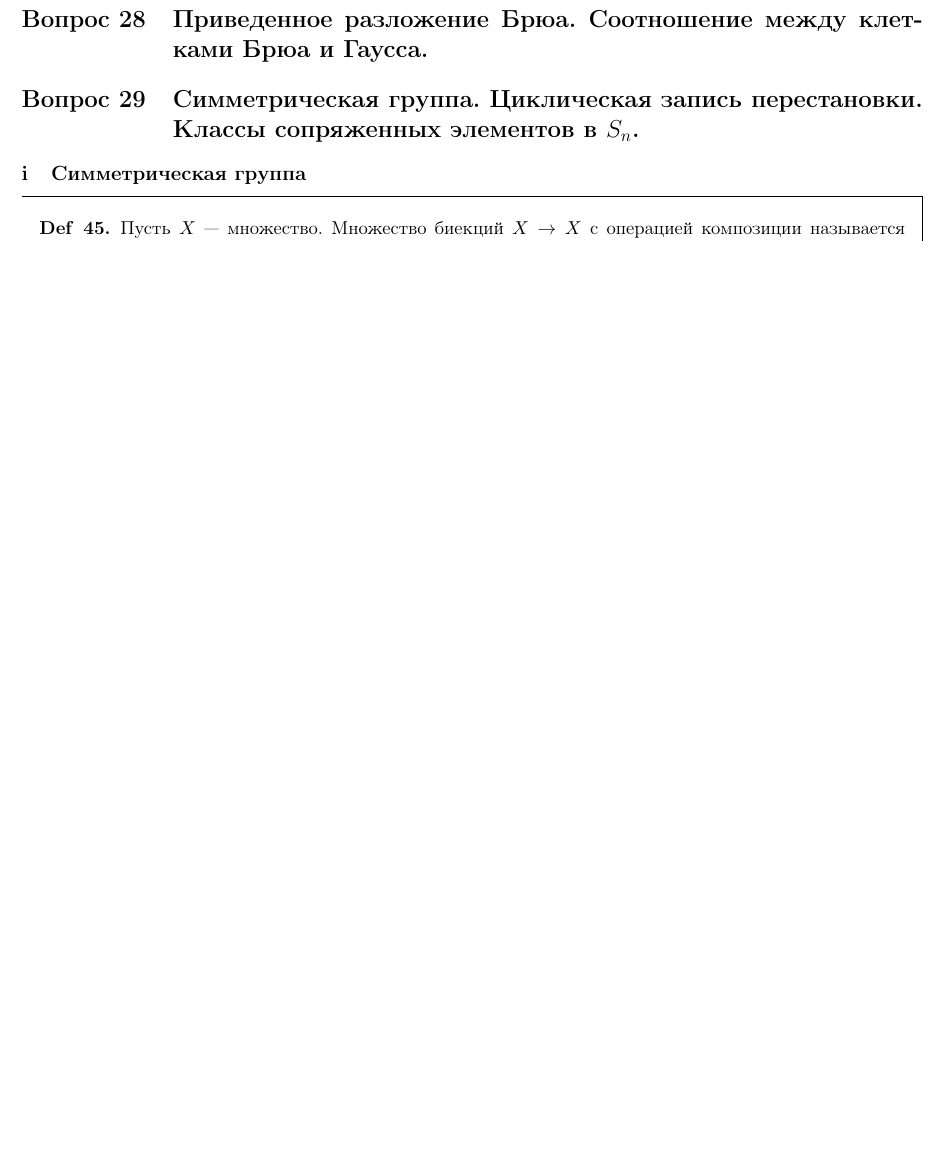
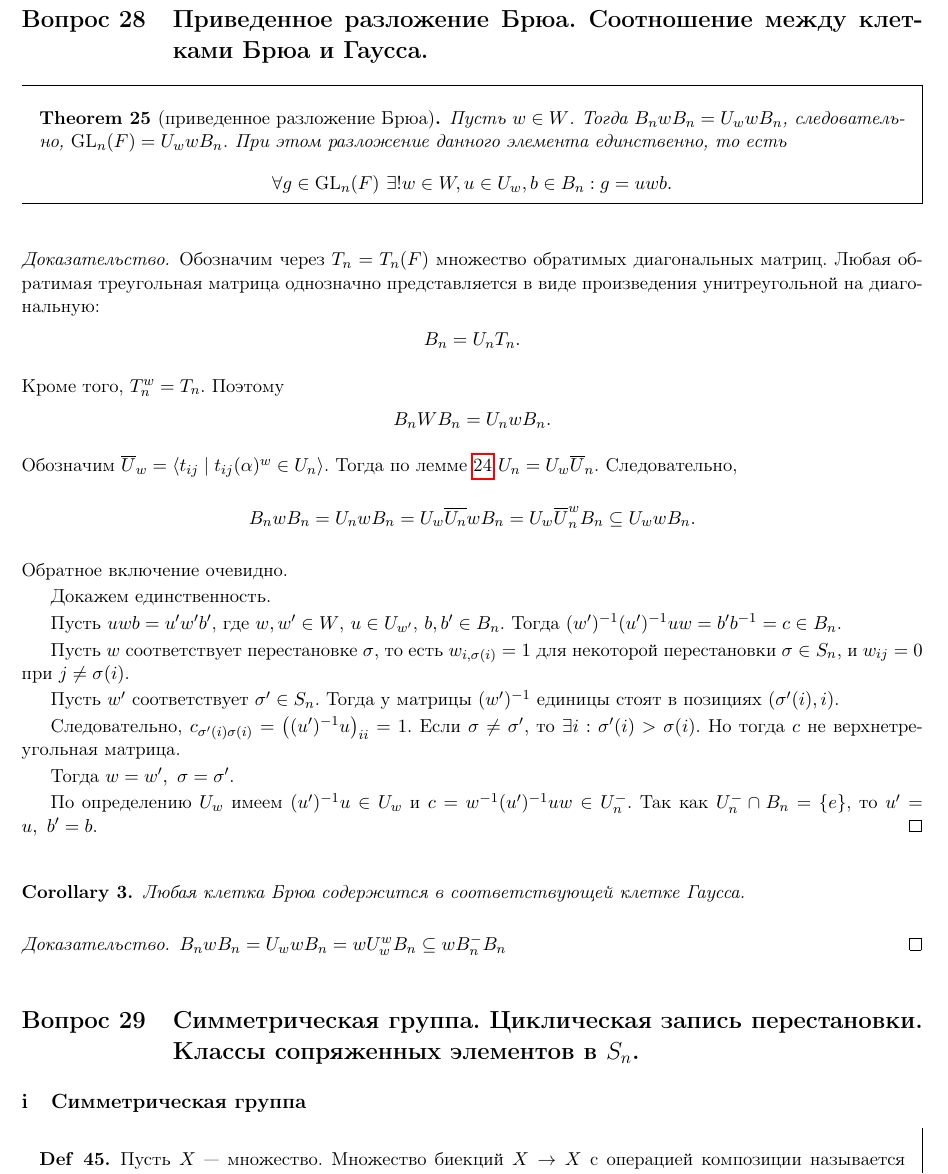
Before and after one commit to tamarinvs19/theory_university, a LaTeX book (algebra/semester_1/questions/questions.tex): part of page 27 of 52 before the commit and part of page 28 of 53 after it, cut so that both start at the same text, the shorter picture padded with empty space. Compiled offline with pdfLaTeX.

Commit message:
alg: add 27-28

```diff
--- a/algebra/semester_1/questions/questions.tex
+++ b/algebra/semester_1/questions/questions.tex
@@ -1504,4 +1541,47 @@
+    \end{description}
+\end{proof}
 \section{Приведенное разложение Брюа. Соотношение между клетками Брюа и Гаусса.}
+\begin{thm}[приведенное разложение Брюа]
+    Пусть $ w \in W$. Тогда $ B_n w B_n = U_w w B_n$, следовательно,  $ \GL _n(F) = U_w wB_n$. При этом разложение данного элемента единственно, то есть
+    \[
+	\forall  g \in \GL_n(F) ~\exists ! w \in W, u \in U_w , b \in B_n: g = uwb
+    .\]
+\end{thm}
+\begin{proof}
+    Обозначим через $ T_n = T_n(F)$ множество обратимых диагональных матриц. Любая обратимая треугольная матрица однозначно представляется в виде произведения унитреугольной на диагональную:
+     \[
+    B_{n} = U_{n} T_n
+    .\]
+    Кроме того, $ T_n^{w} = T_n$. Поэтому
+    \[
+    B_n W B_n = U_n w B_n
+    .\]
+Обозначим $ \overline{U}_w = \langle t_{ij} \mid t_{ij}(\alpha)^{w} \in U_n \rangle$. Тогда по лемме \ref{lm_all} $ U_n = U_w \overline{U}_n$. Следовательно,
+    \[
+    B_n w B_n = U_n w B_n = U_w \overline{U_n}w B_n = U_w \overline{U}_n^{w} B_n \subseteq U_w w B_n
+    .\]
+    Обратное включение очевидно.
+
+    Докажем единственность.
+
+    Пусть $ uwb = u'w'b'$, где  $ w, w' \in W$, $ u \in U_{w'}$, $ b, b' \in B_n$. Тогда $ (w')^{-1}(u')^{-1} u w = b'b^{-1} = c \in B_n$.
+
+    Пусть $ w$ соответствует перестановке $ \sigma$, то есть  $ w_{i, \sigma(i)} = 1$ для некоторой перестановки $ \sigma \in S_n$, и $ w_{ij} = 0$ при $ j \ne  \sigma(i)$.
+
+    Пусть $ w'$ соответствует $ \sigma' \in S_n$. Тогда у матрицы $ (w')^{-1}$ единицы стоят в позицияx  $ (\sigma'(i), i)$.
+
+    Следовательно, $ c_{\sigma'(i) \sigma(i)} = \left( (u')^{-1}u \right)_{ii} = 1 $. Если $ \sigma\ne \sigma'$, то $ \exists  i: \sigma'(i) > \sigma(i)$. Но тогда $ c$ не верхнетреугольная матрица.
+
+    Тогда $ w = w', ~ \sigma = \sigma'$.
+
+    По определению $ U_w$ имеем  $ (u')^{-1}  u \in U_w$ и $ c = w^{-1} (u')^{-1}uw \in U_{n}^{-}$. Так как $ U_n^{-} \cap B_n = \{e\}$, то $ u' = u , ~ b' = b$.
+\end{proof}
+\begin{cor}
+    Любая клетка Брюа содержится в соответствующей клетке Гаусса.
+\end{cor}
+\begin{proof}
+    $ B_n wB_n = U_{w} w B_n = w U_w^{w} B_n \subseteq w B_n^{-} B_n$
+\end{proof}
 \section{Симметрическая группа. Циклическая запись перестановки. Классы сопряженных элементов в $ S_n$.}
 \subsection{Симметрическая группа}
 \begin{defn}
```
Also changed, not shown: algebra/semester_1/questions/questions.pdf, algebra/semester_1/questions/questions.tex (43 more changed lines).
